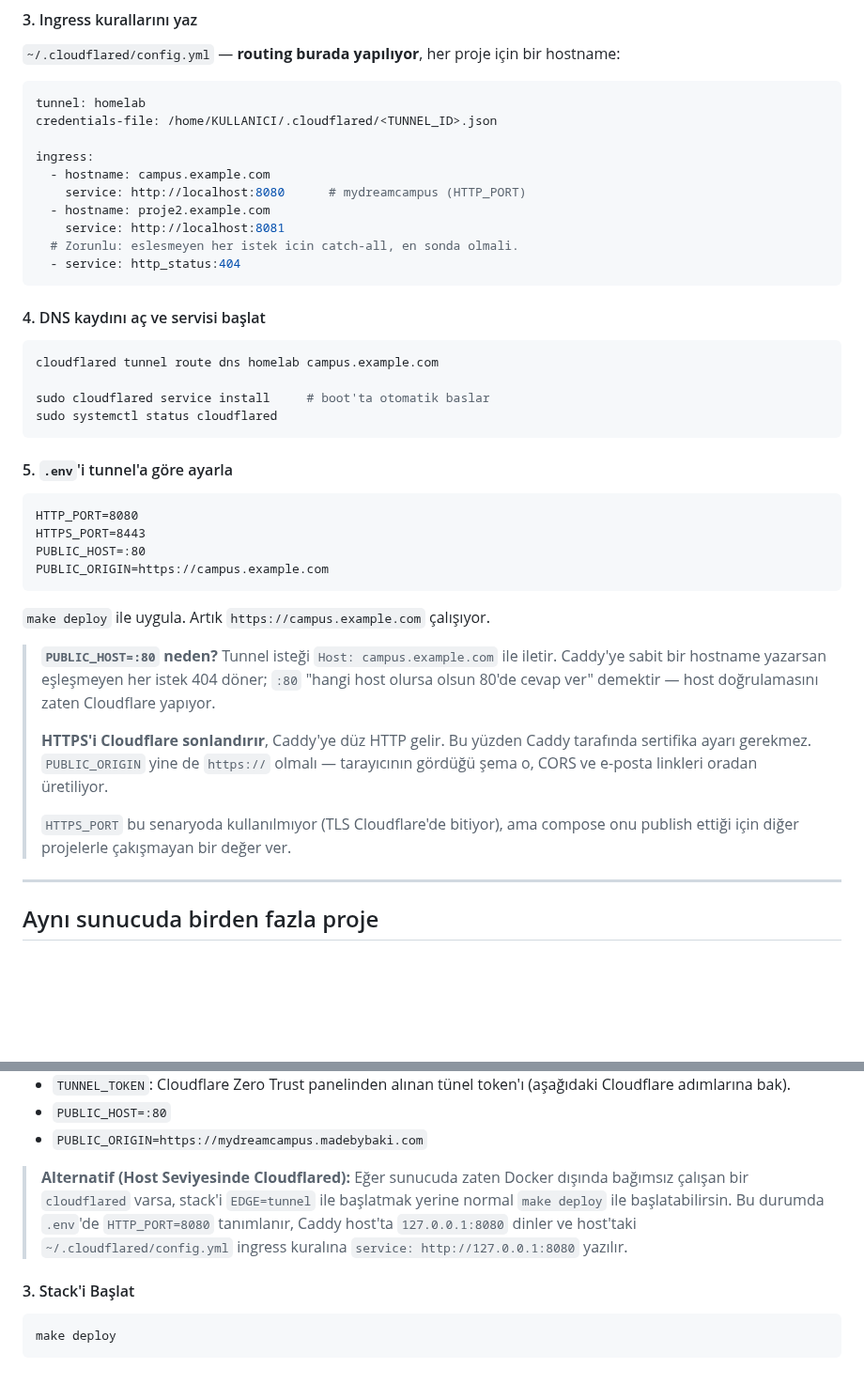
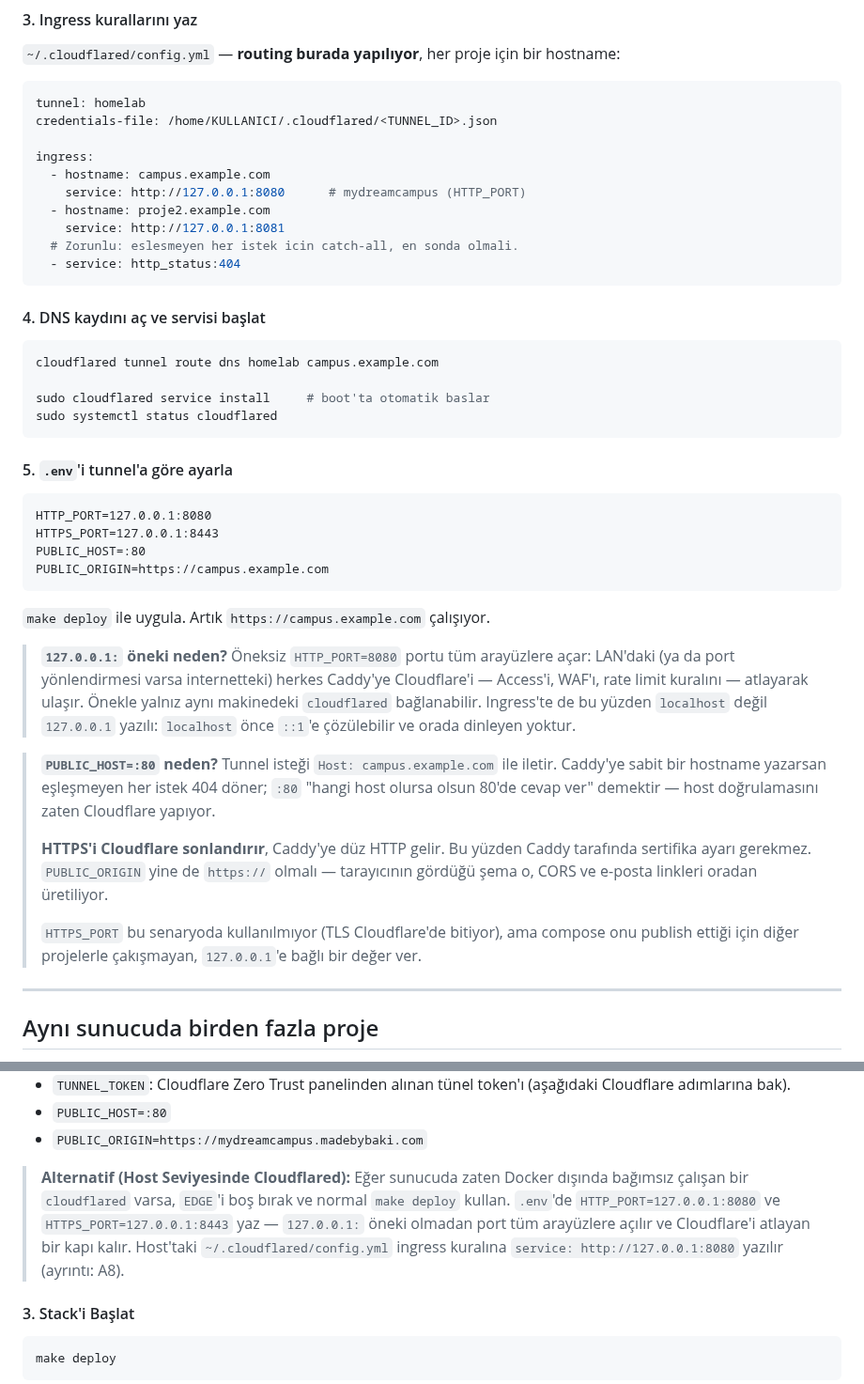
Before and after one commit to Baaaki/MyDreamCampus, a Markdown page: DEPLOY.md, 2 parts joined by grey strips. Shown at 94% size. GitHub-like rendering; blank space fills up the shorter version.

Commit message:
docs(infra): bind Caddy to loopback when cloudflared runs on the host
The guide claimed HTTP_PORT=8080 listened on 127.0.0.1; compose publishes
it on every interface, leaving a door that skips Access and the WAF.
HTTP_PORT/HTTPS_PORT now carry the 127.0.0.1: prefix, and ingress points at
127.0.0.1 since localhost may resolve to ::1.

````diff
--- a/DEPLOY.md
+++ b/DEPLOY.md
@@ -266,9 +266,9 @@ credentials-file: /home/KULLANICI/.cloudflared/<TUNNEL_ID>.json
 
 ingress:
   - hostname: campus.example.com
-    service: http://localhost:8080      # mydreamcampus (HTTP_PORT)
+    service: http://127.0.0.1:8080      # mydreamcampus (HTTP_PORT)
   - hostname: proje2.example.com
-    service: http://localhost:8081
+    service: http://127.0.0.1:8081
   # Zorunlu: eslesmeyen her istek icin catch-all, en sonda olmali.
   - service: http_status:404
 ```
@@ -285,13 +285,20 @@ sudo systemctl status cloudflared
 #### 5. `.env`'i tunnel'a göre ayarla
 
 ```
-HTTP_PORT=8080
-HTTPS_PORT=8443
+HTTP_PORT=127.0.0.1:8080
+HTTPS_PORT=127.0.0.1:8443
 PUBLIC_HOST=:80
 PUBLIC_ORIGIN=https://campus.example.com
 ```
 
 `make deploy` ile uygula. Artık `https://campus.example.com` çalışıyor.
+
+> **`127.0.0.1:` öneki neden?** Öneksiz `HTTP_PORT=8080` portu tüm arayüzlere
+> açar: LAN'daki (ya da port yönlendirmesi varsa internetteki) herkes Caddy'ye
+> Cloudflare'i — Access'i, WAF'ı, rate limit kuralını — atlayarak ulaşır.
+> Önekle yalnız aynı makinedeki `cloudflared` bağlanabilir. Ingress'te de bu
+> yüzden `localhost` değil `127.0.0.1` yazılı: `localhost` önce `::1`'e
+> çözülebilir ve orada dinleyen yoktur.
 
 > **`PUBLIC_HOST=:80` neden?** Tunnel isteği `Host: campus.example.com` ile
 > iletir. Caddy'ye sabit bir hostname yazarsan eşleşmeyen her istek 404 döner;
@@ -303,7 +310,8 @@ PUBLIC_ORIGIN=https://campus.example.com
 > — tarayıcının gördüğü şema o, CORS ve e-posta linkleri oradan üretiliyor.
 >
 > `HTTPS_PORT` bu senaryoda kullanılmıyor (TLS Cloudflare'de bitiyor), ama
-> compose onu publish ettiği için diğer projelerle çakışmayan bir değer ver.
+> compose onu publish ettiği için diğer projelerle çakışmayan, `127.0.0.1`'e
+> bağlı bir değer ver.
 
 ---
 
@@ -632,10 +640,11 @@ Gereken temel değerler:
 - `PUBLIC_ORIGIN=https://mydreamcampus.madebybaki.com`
 
 > **Alternatif (Host Seviyesinde Cloudflared):** Eğer sunucuda zaten Docker dışında
-> bağımsız çalışan bir `cloudflared` varsa, stack'i `EDGE=tunnel` ile başlatmak yerine
-> normal `make deploy` ile başlatabilirsin. Bu durumda `.env`'de `HTTP_PORT=8080` tanımlanır,
-> Caddy host'ta `127.0.0.1:8080` dinler ve host'taki `~/.cloudflared/config.yml` ingress kuralına
-> `service: http://127.0.0.1:8080` yazılır.
+> bağımsız çalışan bir `cloudflared` varsa, `EDGE`'i boş bırak ve normal `make deploy`
+> kullan. `.env`'de `HTTP_PORT=127.0.0.1:8080` ve `HTTPS_PORT=127.0.0.1:8443` yaz —
+> `127.0.0.1:` öneki olmadan port tüm arayüzlere açılır ve Cloudflare'i atlayan bir kapı
+> kalır. Host'taki `~/.cloudflared/config.yml` ingress kuralına
+> `service: http://127.0.0.1:8080` yazılır (ayrıntı: A8).
 
 #### 3. Stack'i Başlat
 ```bash
````
